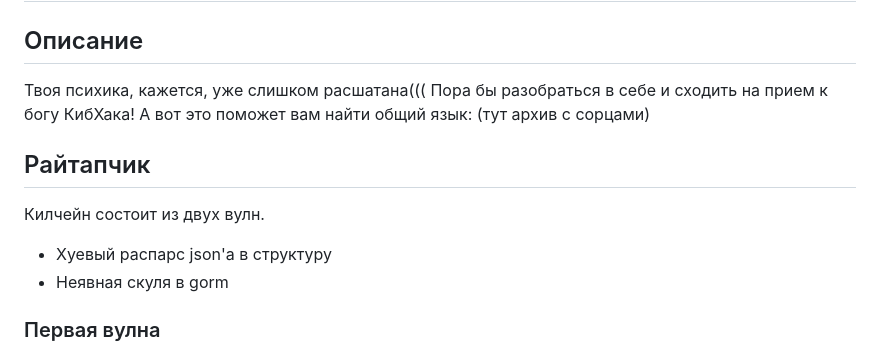
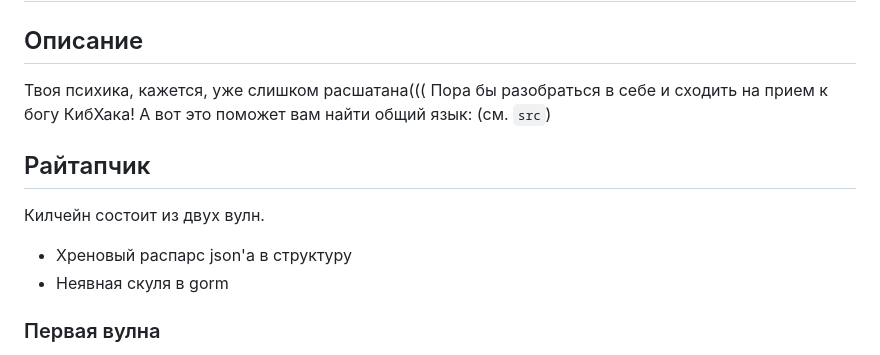
Before and after one commit to cybhack0/writeups-ctf-09-12-2023, a Markdown page: web/CybHackGod/README.md, the part around the change. GitHub-like rendering.

Commit message:
Убрал мат из райтапа

```diff
--- a/web/CybHackGod/README.md
+++ b/web/CybHackGod/README.md
@@ -1,11 +1,11 @@
 # CybHack God
 
 ## Описание
-Твоя психика, кажется, уже слишком расшатана((( Пора бы разобраться в себе и сходить на прием к богу КибХака! А вот это поможет вам найти общий язык: (тут архив с сорцами)
+Твоя психика, кажется, уже слишком расшатана((( Пора бы разобраться в себе и сходить на прием к богу КибХака! А вот это поможет вам найти общий язык: (см. `src`)
 
 ## Райтапчик
 Килчейн состоит из двух вулн.
-- Хуевый распарс json'а в структуру
+- Хреновый распарс json'а в структуру
 - Неявная скуля в gorm
 
 ### Первая вулна
```
